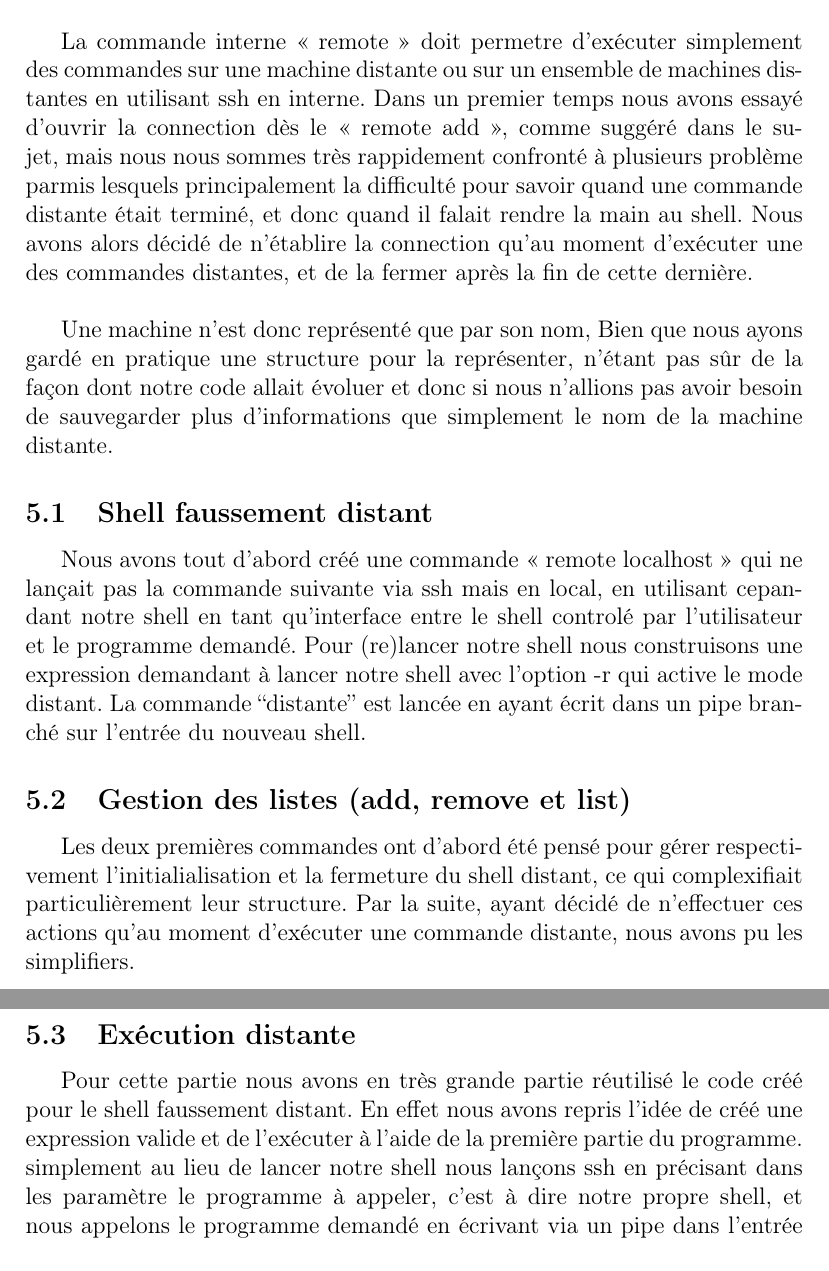
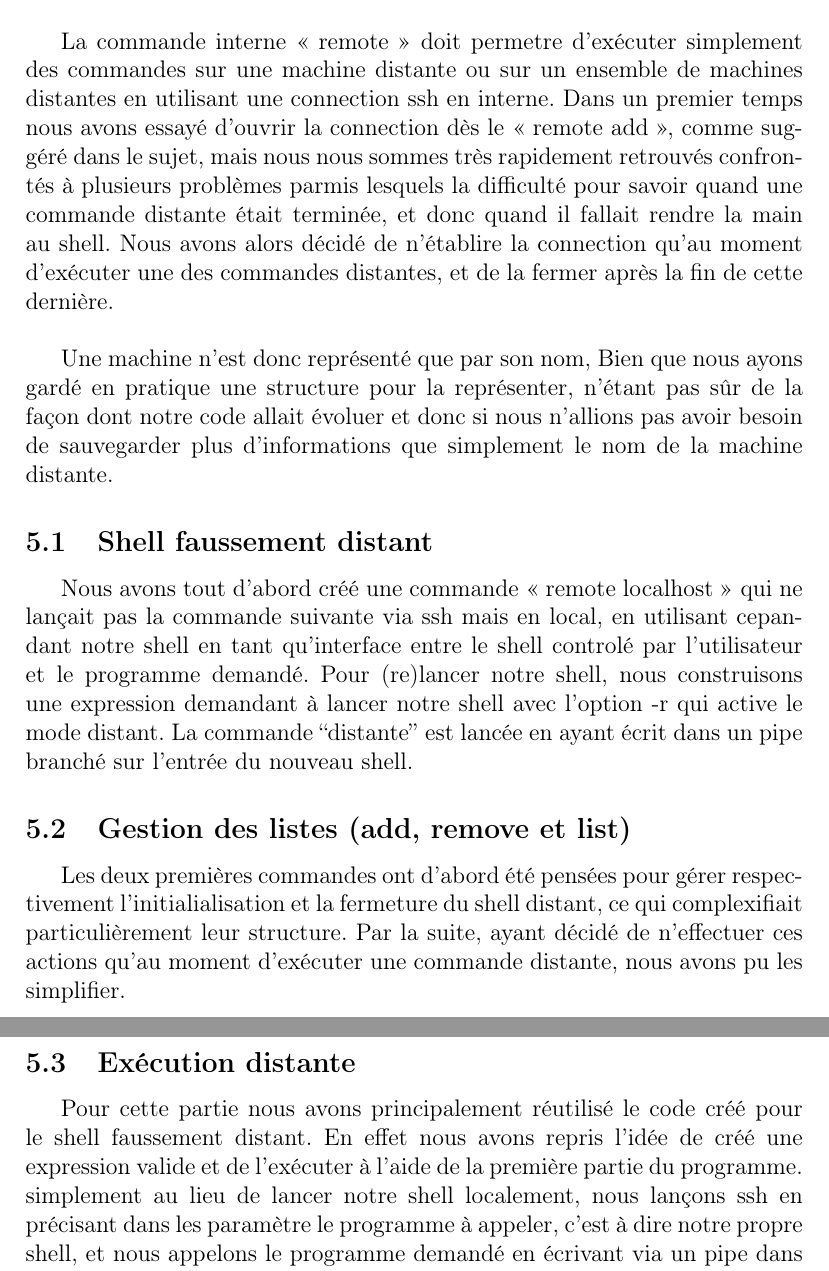
Before and after one commit to beziarum/shell, a LaTeX document (rapport.tex): two parts of pages 10 and 11 of 27, joined at a grey line, cut so that both start at the same text. Compiled offline with pdfLaTeX.

Commit message:
Update rapport.tex

```diff
--- a/rapport.tex
+++ b/rapport.tex
@@ -220,11 +220,11 @@ On affiche ensuite ce dernier. \ref{pwd et hostname}
 \section{Remote Shell}
 
 La commande interne «~remote~» doit permetre d'exécuter simplement des commandes sur une machine
-distante ou sur un ensemble de machines distantes en utilisant ssh en interne. Dans un premier
+distante ou sur un ensemble de machines distantes en utilisant une connection ssh en interne. Dans un premier
 temps nous avons essayé d'ouvrir la connection dès le «~remote add~», comme suggéré dans le
-sujet, mais nous nous sommes très rappidement confronté à plusieurs problème parmis lesquels
-principalement la difficulté pour savoir quand une commande distante était terminé, et donc quand
-il falait rendre la main au shell. Nous avons alors décidé de n'établire la connection qu'au moment
+sujet, mais nous nous sommes très rapidement retrouvés confrontés à plusieurs problèmes parmis lesquels
+la difficulté pour savoir quand une commande distante était terminée, et donc quand
+il fallait rendre la main au shell. Nous avons alors décidé de n'établire la connection qu'au moment
 d'exécuter une des commandes distantes, et de la fermer après la fin de cette dernière.\newline
 
 Une machine n'est donc représenté que par son nom, Bien que nous ayons gardé en pratique une
@@ -237,22 +237,22 @@ nom de la machine distante.
 
 Nous avons tout d'abord créé une commande «~remote localhost~» qui ne lançait pas la commande
 suivante via ssh mais en local, en utilisant cepandant notre shell en tant qu'interface entre le shell
-controlé par l'utilisateur et le programme demandé. Pour (re)lancer notre shell nous construisons une
+controlé par l'utilisateur et le programme demandé. Pour (re)lancer notre shell, nous construisons une
 expression demandant à lancer notre shell avec l'option -r qui active le mode distant. La commande
 “distante” est lancée en ayant écrit dans un pipe branché sur l'entrée du nouveau shell.
 
 \subsection{Gestion des listes (add, remove et list)}
 
-Les deux premières commandes ont d'abord été pensé pour gérer respectivement l'initialialisation
+Les deux premières commandes ont d'abord été pensées pour gérer respectivement l'initialialisation
 et la fermeture du shell distant, ce qui complexifiait particulièrement leur structure. Par la
 suite, ayant décidé de n'effectuer ces actions qu'au moment d'exécuter une commande distante, nous
-avons pu les simplifiers.
+avons pu les simplifier.
 
 \subsection{Exécution distante}
 
-Pour cette partie nous avons en très grande partie réutilisé le code créé pour le shell faussement
+Pour cette partie nous avons principalement réutilisé le code créé pour le shell faussement
 distant. En effet nous avons repris l'idée de créé une expression valide et de l'exécuter à l'aide
-de la première partie du programme. simplement au lieu de lancer notre shell nous lançons ssh en
+de la première partie du programme. simplement au lieu de lancer notre shell localement, nous lançons ssh en
 précisant dans les paramètre le programme à appeler, c'est à dire notre propre shell, et nous appelons
 le programme demandé en écrivant via un pipe dans l'entrée standard de ssh, donc de notre shell distant.
 
```
Also changed, not shown: rapport.tex (4 more changed lines).
